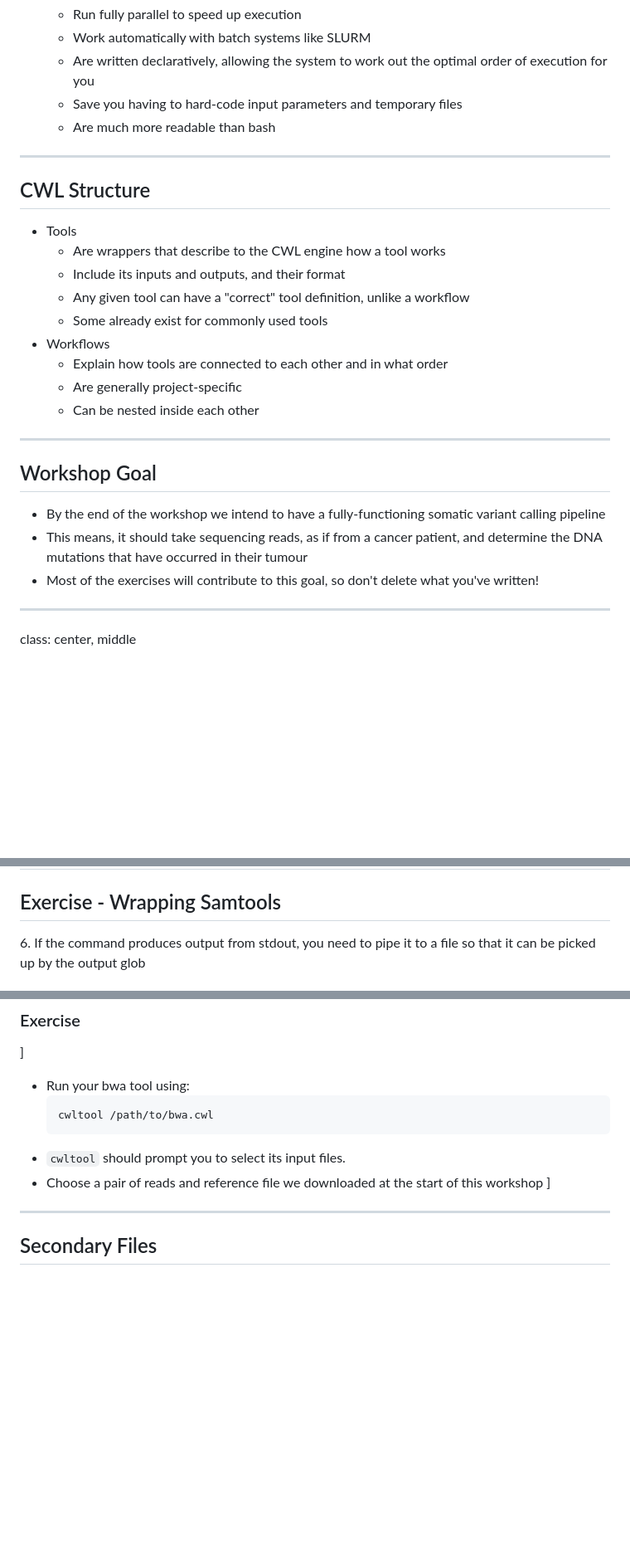
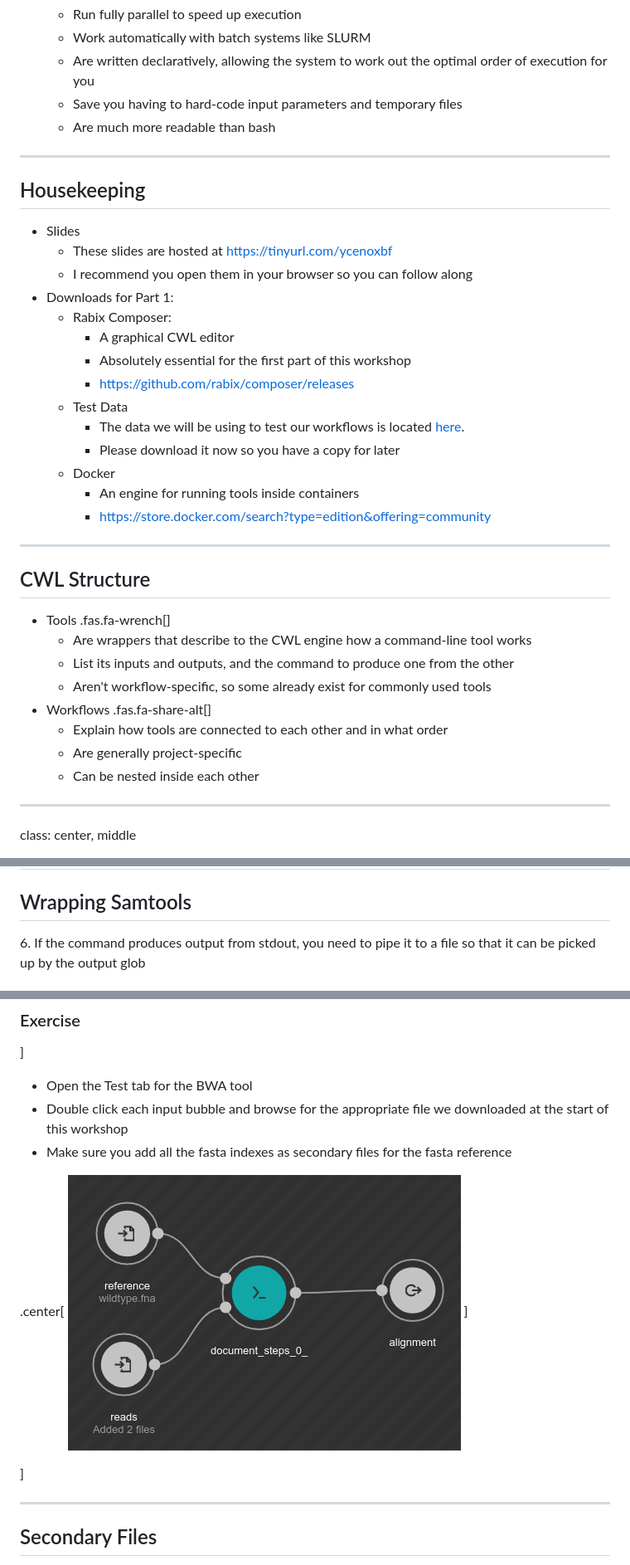
Before and after one commit to TMiguelT/CwlWorkshop, a Markdown page: slides.md, 3 parts joined by grey strips. Shown: that part at 83% size. Drawn GitHub-style; pictures changed too: images/rabix_bwa_test.png (added); blank space fills up the shorter version.

Commit message:
Add test data; updates

````diff
--- a/slides.md
+++ b/slides.md
@@ -73,23 +50,31 @@ Seq tools like `cuffdiff`
     * Save you having to hard-code input parameters and temporary files
     * Are much more readable than bash
 ---
+## Housekeeping
+* Slides
+    * These slides are hosted at <https://tinyurl.com/ycenoxbf>
+    * I recommend you open them in your browser so you can follow along
+* Downloads for Part 1:
+    * Rabix Composer:
+        * A graphical CWL editor
+        * Absolutely essential for the first part of this workshop
+        * <https://github.com/rabix/composer/releases>
+    * Test Data
+        * The data we will be using to test our workflows is located [here](https://swift.rc.nectar.org.au:8888/v1/AUTH_7ea859948c3a451c9baced6fee813ed1/CWL%20Workshop%20Assets/cwl.tar.gz).
+        * Please download it now so you have a copy for later
+    * Docker
+        * An engine for running tools inside containers
+        * <https://store.docker.com/search?type=edition&offering=community>
+---
 ## CWL Structure
-* Tools
-    * Are wrappers that describe to the CWL engine how a tool works
-    * Include its inputs and outputs, and their format
-    * Any given tool can have a "correct" tool definition, unlike a workflow
-    * Some already exist for commonly used tools
-* Workflows
+* Tools .fas.fa-wrench[]
+    * Are wrappers that describe to the CWL engine how a command-line tool works
+    * List its inputs and outputs, and the command to produce one from the other
+    * Aren't workflow-specific, so some already exist for commonly used tools
+* Workflows .fas.fa-share-alt[]
     * Explain how tools are connected to each other and in what order
     * Are generally project-specific
     * Can be nested inside each other
----
-## Workshop Goal
-* By the end of the workshop we intend to have a fully-functioning somatic variant calling pipeline
-* This means, it should take sequencing reads, as if from a cancer patient, and determine the DNA mutations that have
-    occurred in their tumour
-* Most of the exercises will contribute to this goal, so don't delete what you've written!
-
 ---
 
 class: center, middle
@@ -211,7 +212,7 @@ Each output has:
 ]
 ]
 ---
-## Exercise - Wrapping Samtools
+## Wrapping Samtools
 
 6\. If the command produces output from stdout, you need to pipe it to a file so that it can be picked up by the output
 glob
@@ -262,12 +264,15 @@ Now that we have a way to find the actual tools, we can start actually running C
 .alert-heading[
 ### Exercise
 ]
-* Run your bwa tool using:
-    ```bash
-    cwltool /path/to/bwa.cwl
-    ```
-* `cwltool` should prompt you to select its input files.
-* Choose a pair of reads and reference file we downloaded at the start of this workshop
+
+* Open the Test tab for the BWA tool
+* Double click each input bubble and browse for the appropriate file we downloaded at the start of this workshop
+* Make sure you add all the fasta indexes as secondary files for the fasta reference
+
+.center[
+![](images/rabix_bwa_test.png)
+]
+
 ]
 
 
````
Also changed, not shown: other parts of slides.md (+61 -50 lines), images/rabix_open_project.png (added), images/rabix_samtools_overview.png (added), images/rabix_samtools_overview2.png (added), 14 other files.
